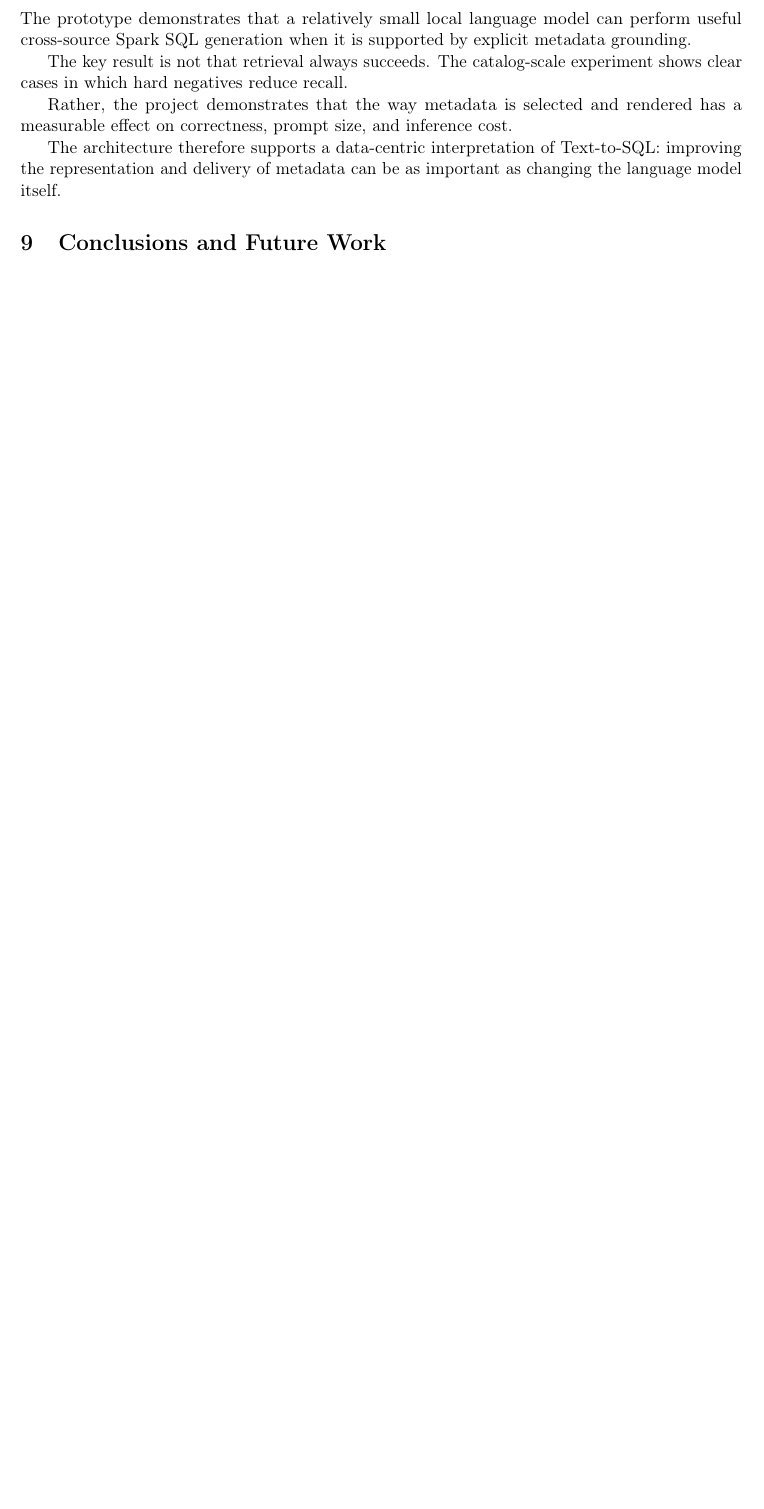
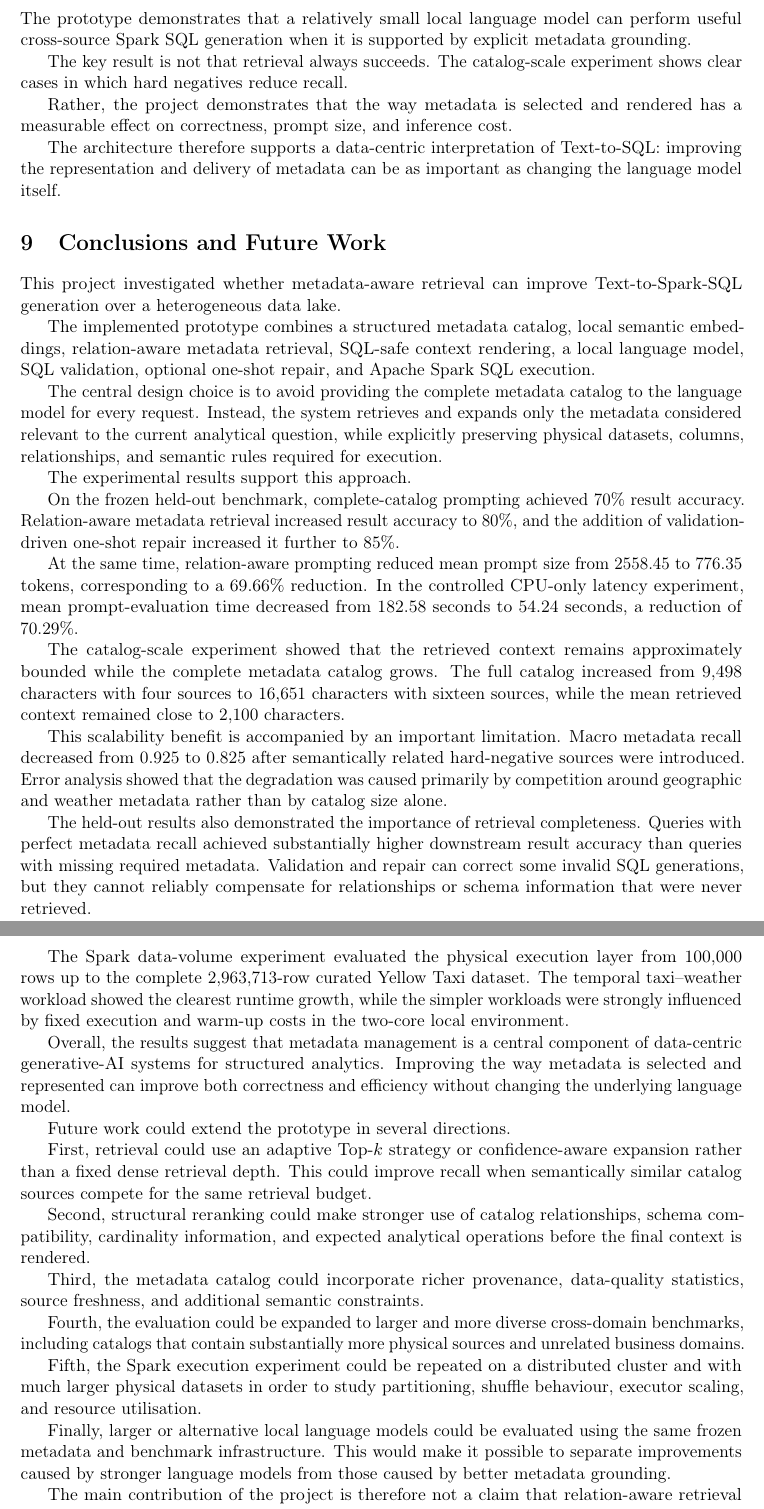
Before and after one commit to AlessandroSchmitt/metadata-aware-bigdata-agent, a LaTeX paper (report/main.tex, which reads report/sections/09_conclusions.tex): part of page 37 of 38 before the commit and two parts of pages 37 and 38 of 39 after it, the two joined at a grey line, cut so that both start at the same text, the shorter picture padded with empty space. Compiled offline with pdfLaTeX.

Commit message:
Write conclusions and future work

```diff
--- a/report/sections/09_conclusions.tex
+++ b/report/sections/09_conclusions.tex
@@ -1 +1,88 @@
 \section{Conclusions and Future Work}
+\label{sec:conclusions}
+
+This project investigated whether metadata-aware retrieval can improve
+Text-to-Spark-SQL generation over a heterogeneous data lake.
+
+The implemented prototype combines a structured metadata catalog, local
+semantic embeddings, relation-aware metadata retrieval, SQL-safe context
+rendering, a local language model, SQL validation, optional one-shot repair,
+and Apache Spark SQL execution.
+
+The central design choice is to avoid providing the complete metadata catalog
+to the language model for every request. Instead, the system retrieves and
+expands only the metadata considered relevant to the current analytical
+question, while explicitly preserving physical datasets, columns,
+relationships, and semantic rules required for execution.
+
+The experimental results support this approach.
+
+On the frozen held-out benchmark, complete-catalog prompting achieved 70\%
+result accuracy. Relation-aware metadata retrieval increased result accuracy
+to 80\%, and the addition of validation-driven one-shot repair increased it
+further to 85\%.
+
+At the same time, relation-aware prompting reduced mean prompt size from
+2558.45 to 776.35 tokens, corresponding to a 69.66\% reduction. In the
+controlled CPU-only latency experiment, mean prompt-evaluation time decreased
+from 182.58 seconds to 54.24 seconds, a reduction of 70.29\%.
+
+The catalog-scale experiment showed that the retrieved context remains
+approximately bounded while the complete metadata catalog grows. The full
+catalog increased from 9,498 characters with four sources to 16,651
+characters with sixteen sources, while the mean retrieved context remained
+close to 2,100 characters.
+
+This scalability benefit is accompanied by an important limitation. Macro
+metadata recall decreased from 0.925 to 0.825 after semantically related
+hard-negative sources were introduced. Error analysis showed that the
+degradation was caused primarily by competition around geographic and weather
+metadata rather than by catalog size alone.
+
+The held-out results also demonstrated the importance of retrieval
+completeness. Queries with perfect metadata recall achieved substantially
+higher downstream result accuracy than queries with missing required
+metadata. Validation and repair can correct some invalid SQL generations, but
+they cannot reliably compensate for relationships or schema information that
+were never retrieved.
+
+The Spark data-volume experiment evaluated the physical execution layer from
+100,000 rows up to the complete 2,963,713-row curated Yellow Taxi dataset.
+The temporal taxi--weather workload showed the clearest runtime growth, while
+the simpler workloads were strongly influenced by fixed execution and warm-up
+costs in the two-core local environment.
+
+Overall, the results suggest that metadata management is a central component
+of data-centric generative-AI systems for structured analytics. Improving the
+way metadata is selected and represented can improve both correctness and
+efficiency without changing the underlying language model.
+
+Future work could extend the prototype in several directions.
+
+First, retrieval could use an adaptive Top-\(k\) strategy or confidence-aware
+expansion rather than a fixed dense retrieval depth. This could improve recall
+when semantically similar catalog sources compete for the same retrieval
+budget.
+
+Second, structural reranking could make stronger use of catalog relationships,
+schema compatibility, cardinality information, and expected analytical
+operations before the final context is rendered.
+
+Third, the metadata catalog could incorporate richer provenance, data-quality
+statistics, source freshness, and additional semantic constraints.
+
+Fourth, the evaluation could be expanded to larger and more diverse
+cross-domain benchmarks, including catalogs that contain substantially more
+physical sources and unrelated business domains.
+
+Fifth, the Spark execution experiment could be repeated on a distributed
+cluster and with much larger physical datasets in order to study partitioning,
+shuffle behaviour, executor scaling, and resource utilisation.
+
+Finally, larger or alternative local language models could be evaluated using
+the same frozen metadata and benchmark infrastructure. This would make it
+possible to separate improvements caused by stronger language models from
+those caused by better metadata grounding.
+
+The main contribution of the project is therefore not a claim that
+relation-aware retrieval eliminates Text-to-SQL errors. Instead, the project
```
Also changed, not shown: report/sections/09_conclusions.tex (4 more changed lines).
